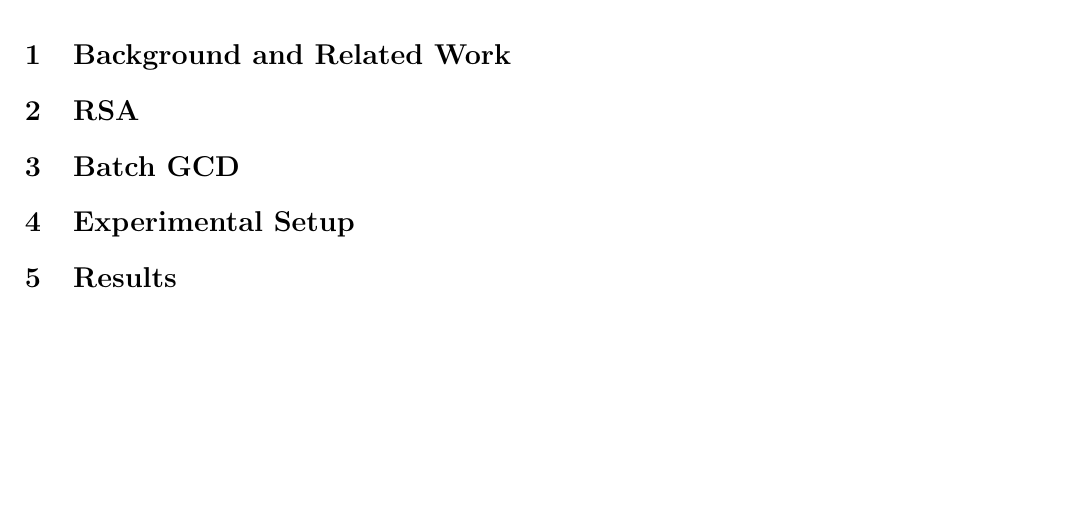
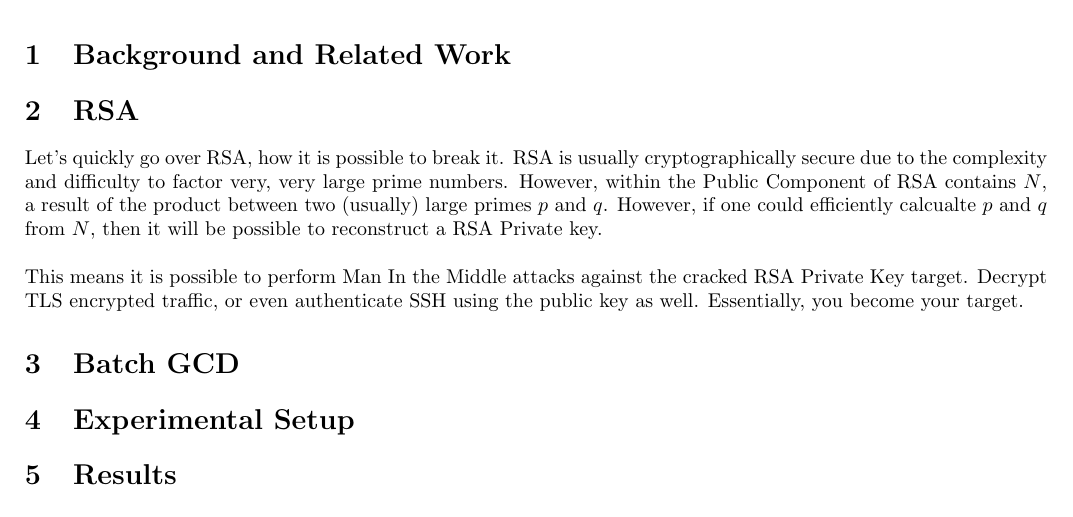
Before and after one commit to ForeverAnApple/Tetanus, a LaTeX paper (paper/tetanus-paper.tex): part of the page, cut so that both start at the same text, the shorter picture padded with empty space. Compiled offline with pdfLaTeX.

Commit message:
Added RSA section of the Paper.

```diff
--- a/paper/tetanus-paper.tex
+++ b/paper/tetanus-paper.tex
@@ -23,7 +23,11 @@
 
 \section{Background and Related Work}
 
+
 \section{RSA}
+Let's quickly go over RSA, how it is possible to break it. RSA is usually cryptographically secure due to the complexity and difficulty to factor very, very large prime numbers. However, within the Public Component of RSA contains $N$, a result of the product between two (usually) large primes $p$ and $q$. However, if one could efficiently calcualte $p$ and $q$ from $N$, then it will be possible to reconstruct a RSA Private key. \\
+\\
+This means it is possible to perform Man In the Middle attacks against the cracked RSA Private Key target. Decrypt TLS encrypted traffic, or even authenticate SSH using the public key as well. Essentially, you become your target.
 
 \section{Batch GCD}
 
```
